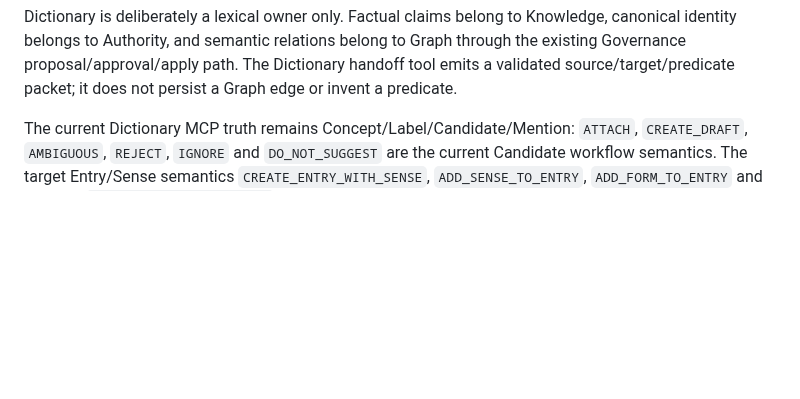
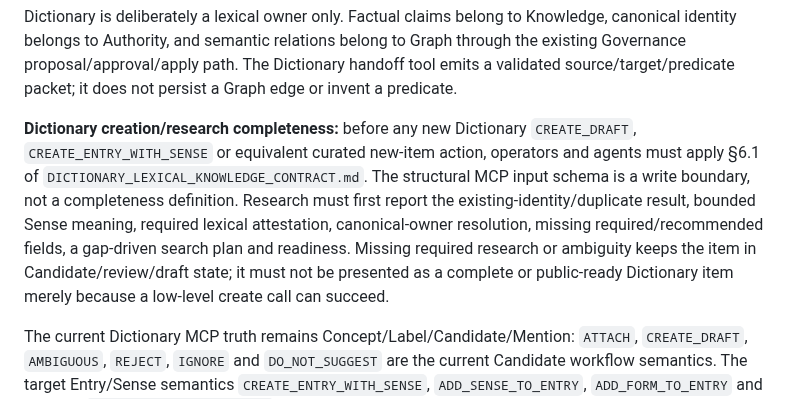
Before and after one commit to danhbabieu/nhkv3, a Markdown page: docs/mcp/MCP_V3_CONTENT_OPERATIONS.md, the part around the change. Drawn GitHub-style; blank space fills up the shorter version.

Commit message:
docs: bind Dictionary create workflow to research checklist

```diff
--- a/docs/mcp/MCP_V3_CONTENT_OPERATIONS.md
+++ b/docs/mcp/MCP_V3_CONTENT_OPERATIONS.md
@@ -643,6 +643,19 @@ Knowledge, canonical identity belongs to Authority, and semantic relations
 belong to Graph through the existing Governance proposal/approval/apply path.
 The Dictionary handoff tool emits a validated source/target/predicate packet;
 it does not persist a Graph edge or invent a predicate.
+
+
+**Dictionary creation/research completeness:** before any new Dictionary
+`CREATE_DRAFT`, `CREATE_ENTRY_WITH_SENSE` or equivalent curated new-item
+action, operators and agents must apply §6.1 of
+`DICTIONARY_LEXICAL_KNOWLEDGE_CONTRACT.md`. The structural MCP input schema is
+a write boundary, not a completeness definition. Research must first report the
+existing-identity/duplicate result, bounded Sense meaning, required lexical
+attestation, canonical-owner resolution, missing required/recommended fields,
+a gap-driven search plan and readiness. Missing required research or ambiguity
+keeps the item in Candidate/review/draft state; it must not be presented as a
+complete or public-ready Dictionary item merely because a low-level create call
+can succeed.
 
 The current Dictionary MCP truth remains Concept/Label/Candidate/Mention:
 `ATTACH`, `CREATE_DRAFT`, `AMBIGUOUS`, `REJECT`, `IGNORE` and
```
